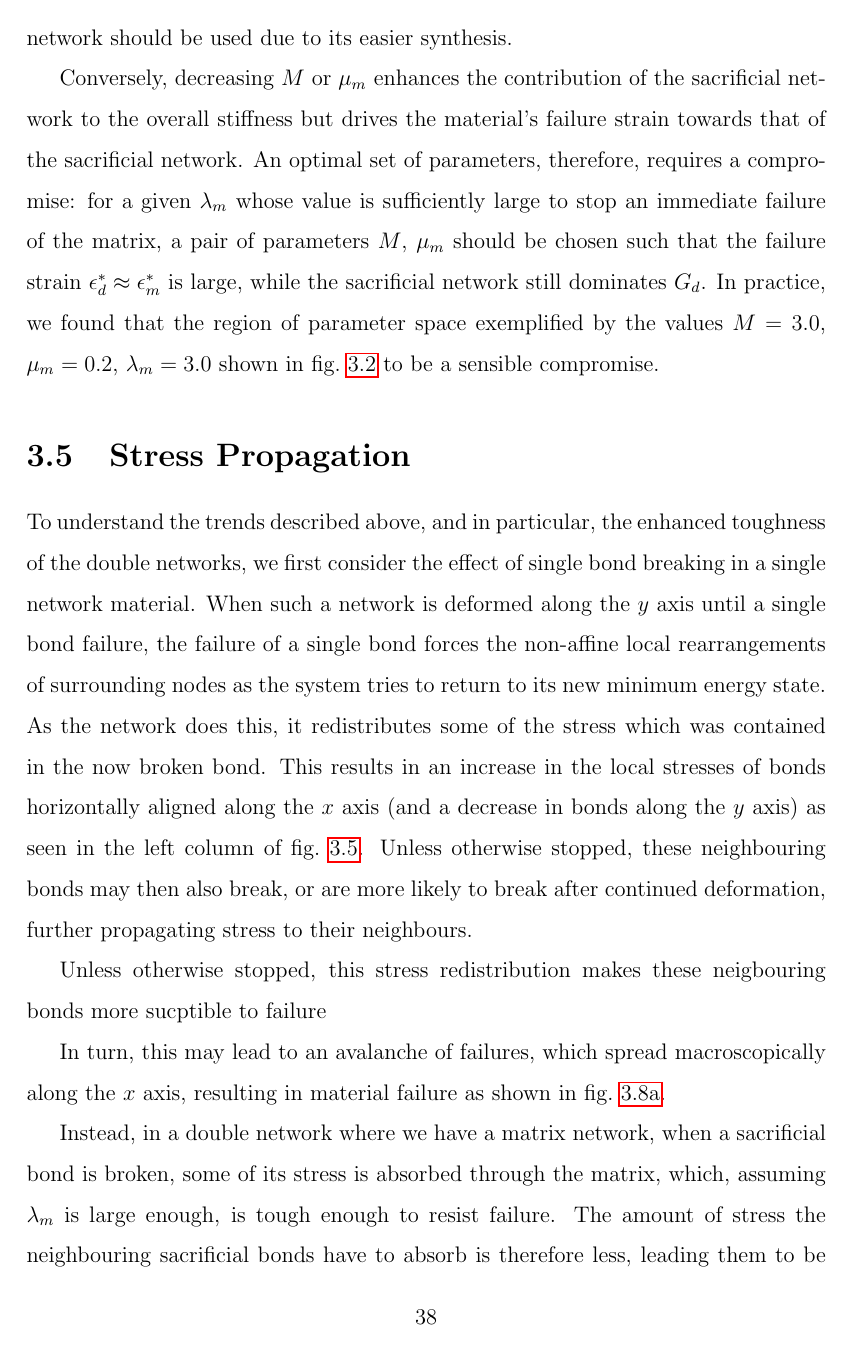
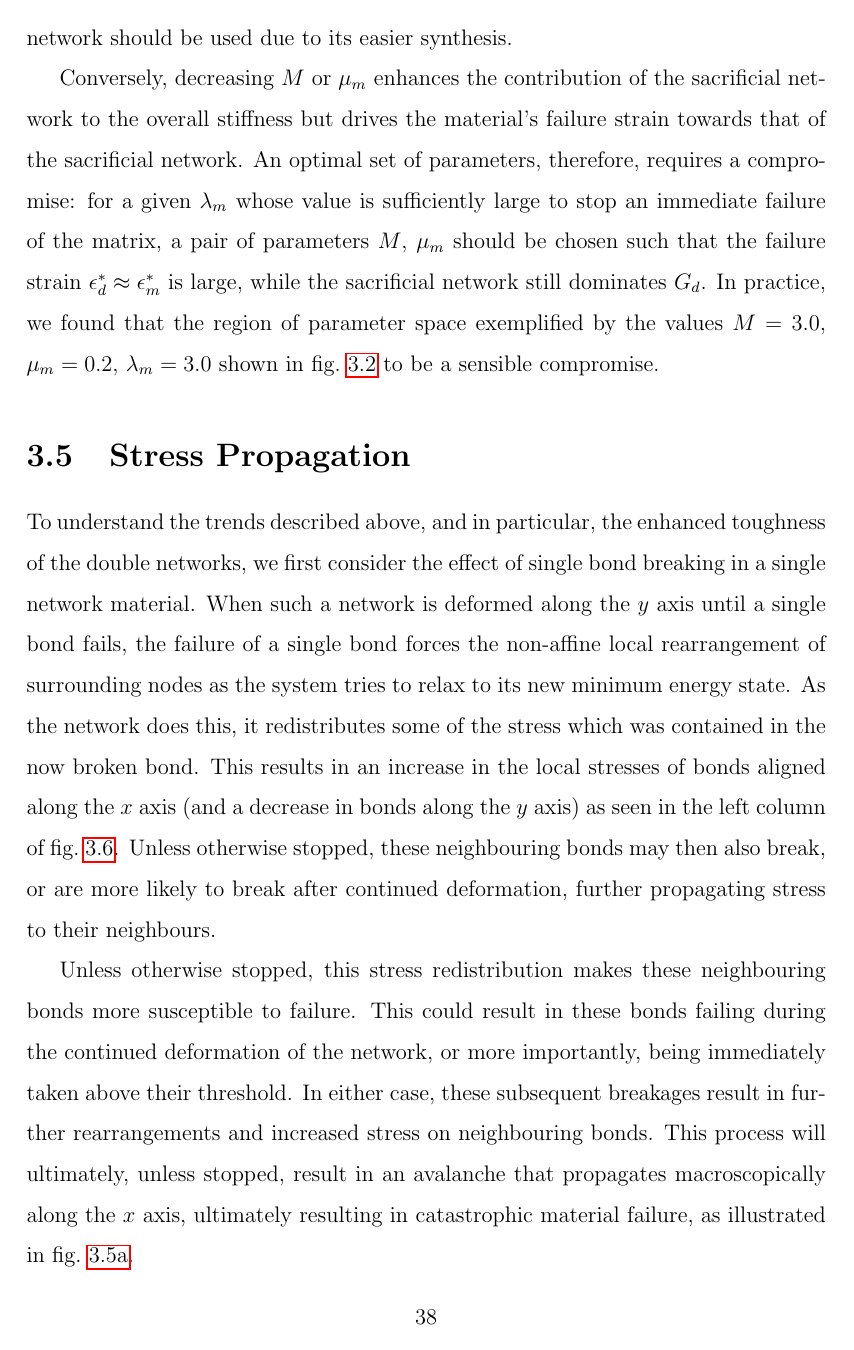
Before and after one commit to Walkersb101/PhD-Thesis-A-Step-Towards-The-Origin-Of-Fracture, a LaTeX thesis (thesis.tex, which reads chapters/DoubleNetworkFracture/chapter.tex): page 48 of 70. Compiled offline with pdfLaTeX.

Commit message:
Updates from Overleaf

```diff
--- a/chapters/DoubleNetworkFracture/chapter.tex
+++ b/chapters/DoubleNetworkFracture/chapter.tex
@@ -125,8 +125,7 @@ Conversely, decreasing $M$ or $\mu_m$ enhances the contribution of the sacrifici
 
 \section{Stress Propagation}
 
-To understand the trends described above, and in particular, the enhanced toughness of the double networks, we first consider the effect of single bond breaking in a single network material. When such a network is deformed along the $y$ axis until a single bond failure, the failure of a single bond forces the non-affine local rearrangements of surrounding nodes as the system tries to return to its new minimum energy state. As the network does this, it redistributes some of the stress which was contained in the now broken bond. This results in an increase in the local stresses of bonds horizontally aligned along the $x$ axis (and a decrease in bonds along the $y$ axis) as seen in the left column of \cref{fig:JammedPropogators}. Unless otherwise stopped, these neighbouring bonds may then also break, or are more likely to break after continued deformation, further propagating stress to their neighbours.
+To understand the trends described above, and in particular, the enhanced toughness of the double networks, we first consider the effect of single bond breaking in a single network material. When such a network is deformed along the $y$ axis until a single bond fails, the failure of a single bond forces the non-affine local rearrangement of surrounding nodes as the system tries to relax to its new minimum energy state. As the network does this, it redistributes some of the stress which was contained in the now broken bond. This results in an increase in the local stresses of bonds aligned along the $x$ axis (and a decrease in bonds along the $y$ axis) as seen in the left column of \cref{fig:JammedPropogators}. Unless otherwise stopped, these neighbouring bonds may then also break, or are more likely to break after continued deformation, further propagating stress to their neighbours.
 
-Unless otherwise stopped, this stress redistribution makes these neigbouring bonds more sucptible to failure
+Unless otherwise stopped, this stress redistribution makes these neighbouring bonds more susceptible to failure. This could result in these bonds failing during the continued deformation of the network, or more importantly, being immediately taken above their threshold. In either case, these subsequent breakages result in further rearrangements and increased stress on neighbouring bonds. This process will ultimately, unless stopped, result in an avalanche that propagates macroscopically along the $x$ axis, ultimately resulting in catastrophic material failure, as illustrated in \cref{fig:JammedSacrifical}.
 
-In turn, this may lead to an avalanche of failures, which spread macroscopically along the $x$ axis, resulting in material failure as shown in \cref{fig:JammedSacrifical}.
@@ -144,5 +165,5 @@ In turn, this may lead to an avalanche of failures, which spread macroscopically
     \label{fig:JammedPropogators}
 \end{figure}
 
-Instead, in a double network where we have a matrix network, when a sacrificial bond is broken, some of its stress is absorbed through the matrix, which, assuming $\lambda_m$ is large enough, is tough enough to resist failure. The amount of stress the neighbouring sacrificial bonds have to absorb is therefore less, leading them to be less prone to failing. Optimally, to satisfy properties I) and II) discussed earlier, we need the matrix to be stiff and tough enough such that the reduction is sufficient to avoid those neighbours, then also breaking, but flexible enough to not dominate $G_d$.
+%%I got to here
 
```
Also changed, not shown: chapters/DoubleNetworkFracture/chapter.tex (43 more changed lines).
